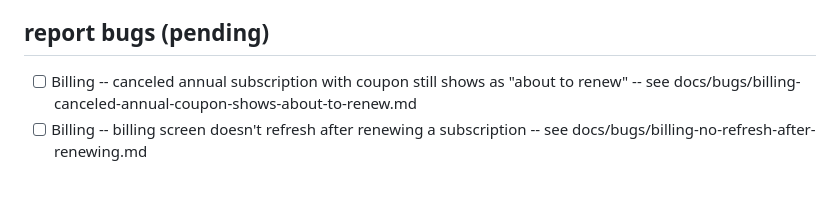
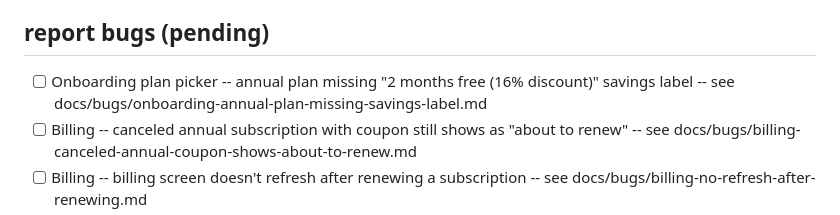
Before and after one commit to ereztabit/XpenseDesk_Flutter, a Markdown page: docs/current-work.md, the part around the change. Drawn GitHub-style; blank space fills up the shorter version.

```diff
--- a/docs/current-work.md
+++ b/docs/current-work.md
@@ -19,6 +19,7 @@ The Expense Sheets transformation (stories 01–03) shipped; its record lives in
 
 ## report bugs (pending)
 
+- [ ] Onboarding plan picker -- annual plan missing "2 months free (16% discount)" savings label -- see docs/bugs/onboarding-annual-plan-missing-savings-label.md
 - [ ] Billing -- canceled annual subscription with coupon still shows as "about to renew" -- see docs/bugs/billing-canceled-annual-coupon-shows-about-to-renew.md
 - [ ] Billing -- billing screen doesn't refresh after renewing a subscription -- see docs/bugs/billing-no-refresh-after-renewing.md
 - [ ] AuthService email validation uses regex instead of email_validator package -- see docs/bugs/auth-service-email-regex-violates-validator-rule.md
```
Also changed, not shown: docs/bugs/onboarding-annual-plan-missing-savings-label.md (added, +52 -0 lines).
